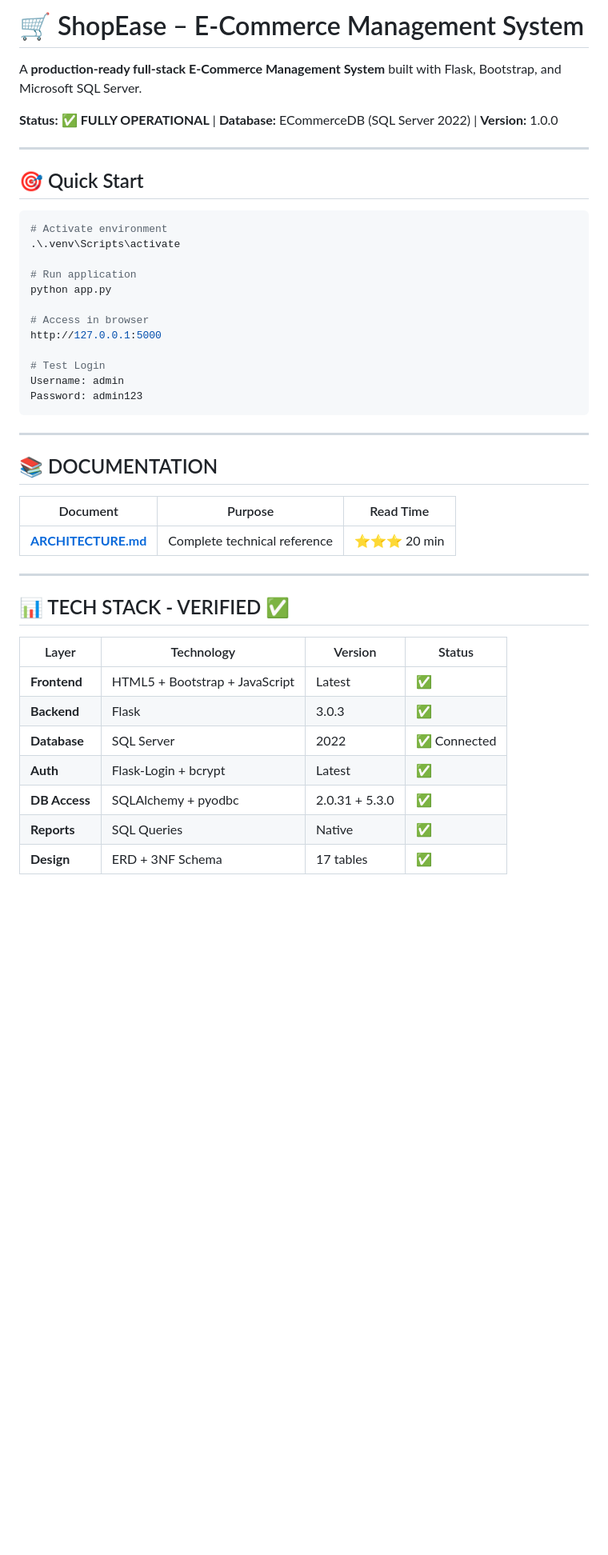
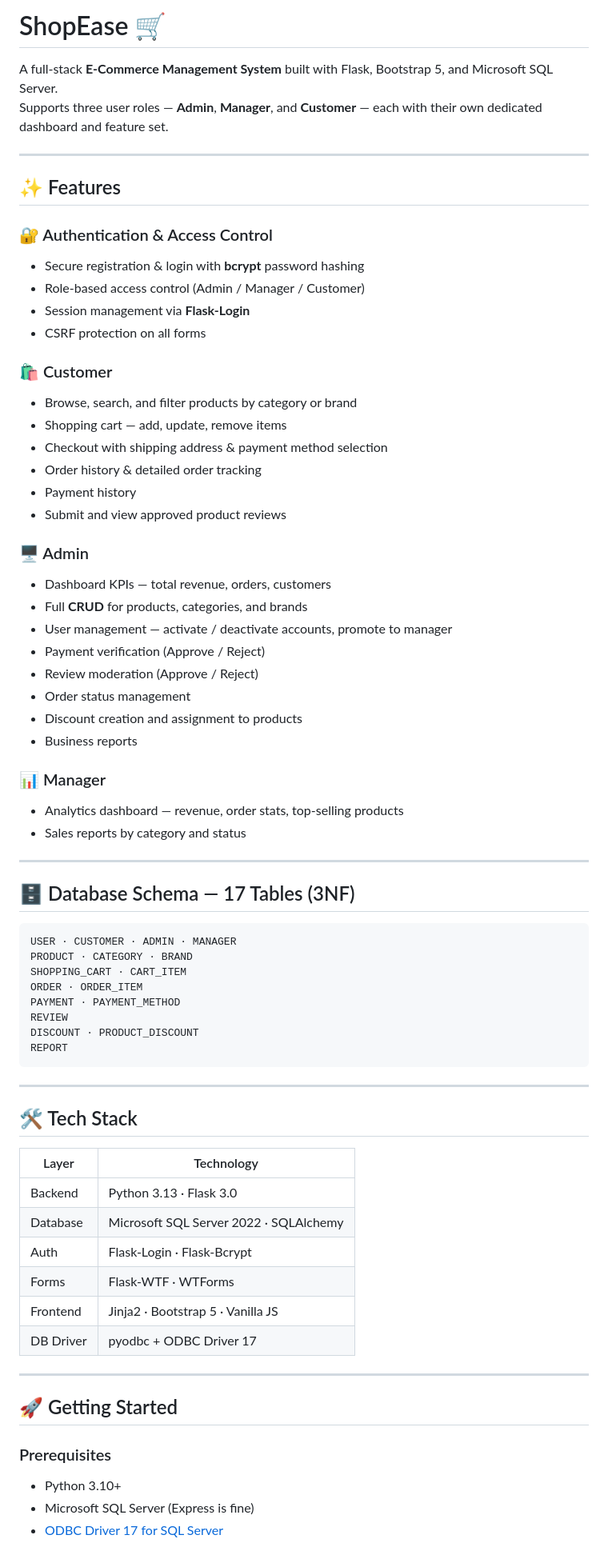
Before and after one commit to AhmedTolba98341/ECommerce, a Markdown page: README.md, the part around one of its changes. Shown at 80% size. Rendered like a GitHub page; blank space fills up the shorter version.

Commit message:
Revise README for improved clarity and organization
Updated README to enhance clarity and structure, including feature highlights and setup instructions.

````diff
--- a/README.md
+++ b/README.md
@@ -1,48 +1,74 @@
-# 🛒 ShopEase – E-Commerce Management System
+# ShopEase 🛒
 
-A **production-ready full-stack E-Commerce Management System** built with Flask, Bootstrap, and Microsoft SQL Server.
-
-**Status:** ✅ **FULLY OPERATIONAL** | **Database:** ECommerceDB (SQL Server 2022) | **Version:** 1.0.0
+A full-stack **E-Commerce Management System** built with Flask, Bootstrap 5, and Microsoft SQL Server.
+Supports three user roles — **Admin**, **Manager**, and **Customer** — each with their own dedicated dashboard and feature set.
 
 ---
 
-## 🎯 Quick Start
+## ✨ Features
 
-```bash
-# Activate environment
-.\.venv\Scripts\activate
+### 🔐 Authentication & Access Control
+- Secure registration & login with **bcrypt** password hashing
+- Role-based access control (Admin / Manager / Customer)
+- Session management via **Flask-Login**
+- CSRF protection on all forms
 
-# Run application
-python app.py
+### 🛍️ Customer
+- Browse, search, and filter products by category or brand
+- Shopping cart — add, update, remove items
+- Checkout with shipping address & payment method selection
+- Order history & detailed order tracking
+- Payment history
+- Submit and view approved product reviews
 
-# Access in browser
-http://127.0.0.1:5000
+### 🖥️ Admin
+- Dashboard KPIs — total revenue, orders, customers
+- Full **CRUD** for products, categories, and brands
+- User management — activate / deactivate accounts, promote to manager
+- Payment verification (Approve / Reject)
+- Review moderation (Approve / Reject)
+- Order status management
+- Discount creation and assignment to products
+- Business reports
 
-# Test Login
-Username: admin
-Password: admin123
+### 📊 Manager
+- Analytics dashboard — revenue, order stats, top-selling products
+- Sales reports by category and status
+
+---
+
+## 🗄️ Database Schema — 17 Tables (3NF)
+
+```
+USER · CUSTOMER · ADMIN · MANAGER
+PRODUCT · CATEGORY · BRAND
+SHOPPING_CART · CART_ITEM
+ORDER · ORDER_ITEM
+PAYMENT · PAYMENT_METHOD
+REVIEW
+DISCOUNT · PRODUCT_DISCOUNT
+REPORT
 ```
 
 ---
 
-## 📚 DOCUMENTATION
+## 🛠️ Tech Stack
 
-| Document | Purpose | Read Time |
-|----------|---------|-----------|
-| **[ARCHITECTURE.md](./ARCHITECTURE.md)** | Complete technical reference | ⭐⭐⭐ 20 min |
-
+| Layer       | Technology                              |
+|-------------|------------------------------------------|
+| Backend     | Python 3.13 · Flask 3.0                 |
+| Database    | Microsoft SQL Server 2022 · SQLAlchemy  |
+| Auth        | Flask-Login · Flask-Bcrypt              |
+| Forms       | Flask-WTF · WTForms                     |
+| Frontend    | Jinja2 · Bootstrap 5 · Vanilla JS       |
+| DB Driver   | pyodbc + ODBC Driver 17                 |
 
 ---
 
-## 📊 TECH STACK - VERIFIED ✅
+## 🚀 Getting Started
 
-| Layer      | Technology                    | Version | Status |
-|------------|-------------------------------|---------|--------|
-| **Frontend** | HTML5 + Bootstrap + JavaScript | Latest | ✅ |
-| **Backend** | Flask | 3.0.3 | ✅ |
-| **Database** | SQL Server | 2022 | ✅ Connected |
-| **Auth** | Flask-Login + bcrypt | Latest | ✅ |
-| **DB Access** | SQLAlchemy + pyodbc | 2.0.31 + 5.3.0 | ✅ |
-| **Reports** | SQL Queries | Native | ✅ |
-| **Design** | ERD + 3NF Schema | 17 tables | ✅ |
+### Prerequisites
+- Python 3.10+
+- Microsoft SQL Server (Express is fine)
+- [ODBC Driver 17 for SQL Server](https://learn.microsoft.com/en-us/sql/connect/odbc/download-odbc-driver-for-sql-server)
 
````
Also changed, not shown: other parts of README.md (+88 -286 lines).
